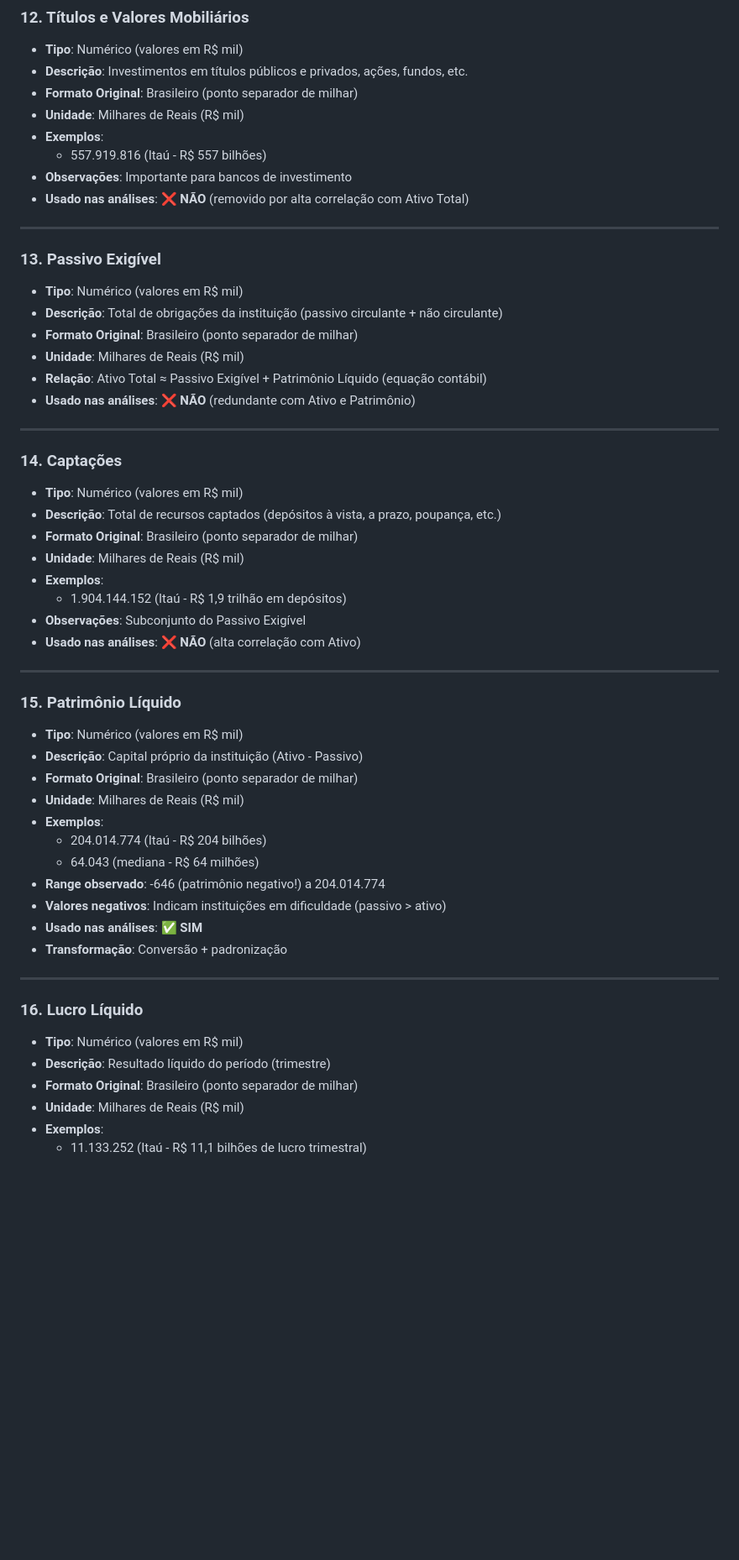
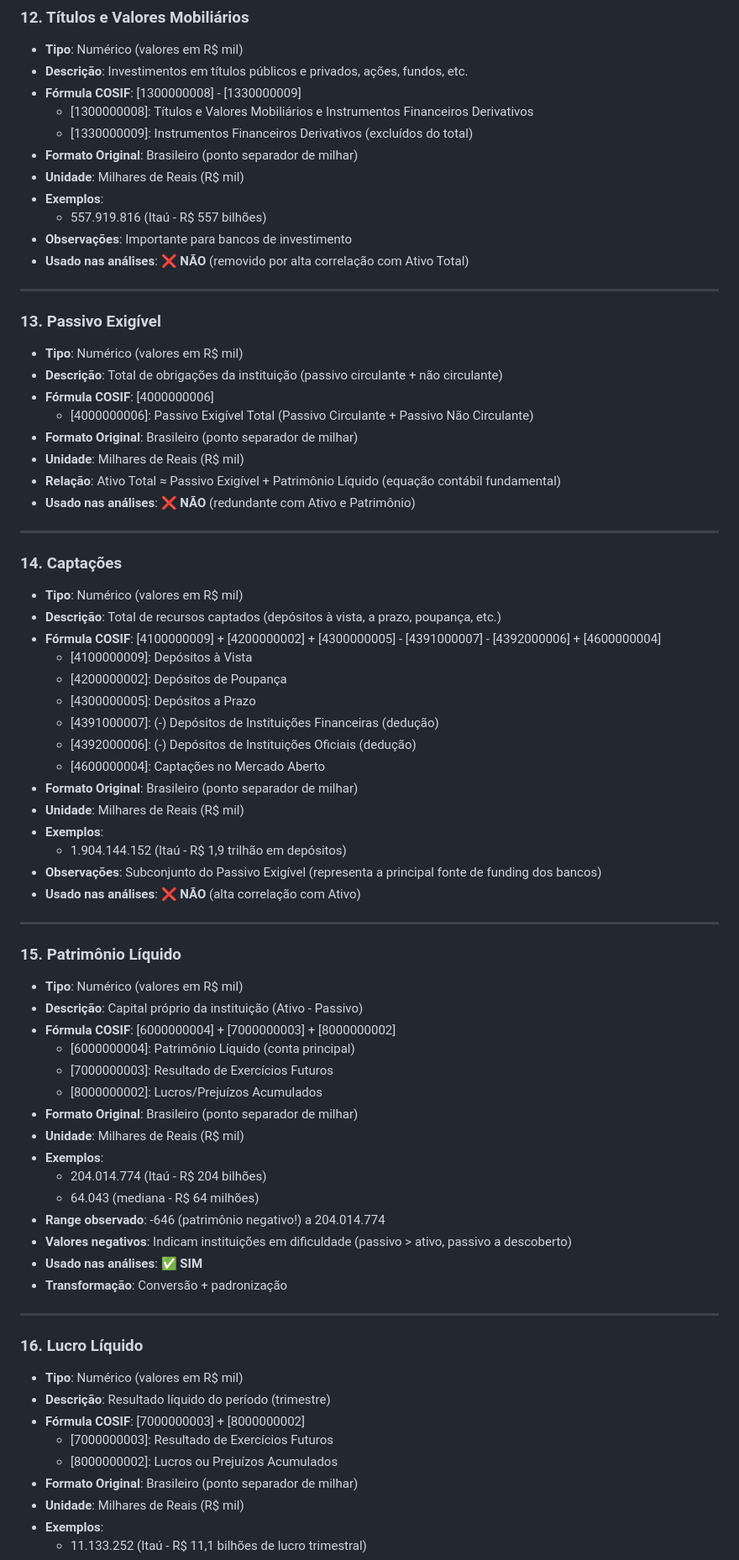
Before and after one commit to rrschor/AprendizadoDeMaquinaNaoSupervisionado_TF, a Markdown page: DICIONARIO_DADOS.md, the part around the change printed below. Shown: that part at 84% size. Rendered like a GitHub page; blank space fills up the shorter version.

```diff
--- a/DICIONARIO_DADOS.md
+++ b/DICIONARIO_DADOS.md
@@ -166,6 +186,9 @@
 ### 12. Títulos e Valores Mobiliários
 - **Tipo**: Numérico (valores em R$ mil)
 - **Descrição**: Investimentos em títulos públicos e privados, ações, fundos, etc.
+- **Fórmula COSIF**: [1300000008] - [1330000009]
+  - [1300000008]: Títulos e Valores Mobiliários e Instrumentos Financeiros Derivativos
+  - [1330000009]: Instrumentos Financeiros Derivativos (excluídos do total)
 - **Formato Original**: Brasileiro (ponto separador de milhar)
 - **Unidade**: Milhares de Reais (R$ mil)
 - **Exemplos**:
@@ -178,9 +201,11 @@
 ### 13. Passivo Exigível
 - **Tipo**: Numérico (valores em R$ mil)
 - **Descrição**: Total de obrigações da instituição (passivo circulante + não circulante)
+- **Fórmula COSIF**: [4000000006]
+  - [4000000006]: Passivo Exigível Total (Passivo Circulante + Passivo Não Circulante)
 - **Formato Original**: Brasileiro (ponto separador de milhar)
 - **Unidade**: Milhares de Reais (R$ mil)
-- **Relação**: Ativo Total ≈ Passivo Exigível + Patrimônio Líquido (equação contábil)
+- **Relação**: Ativo Total ≈ Passivo Exigível + Patrimônio Líquido (equação contábil fundamental)
 - **Usado nas análises**: ❌ **NÃO** (redundante com Ativo e Patrimônio)
 
 ---
@@ -188,11 +213,18 @@
 ### 14. Captações
 - **Tipo**: Numérico (valores em R$ mil)
 - **Descrição**: Total de recursos captados (depósitos à vista, a prazo, poupança, etc.)
+- **Fórmula COSIF**: [4100000009] + [4200000002] + [4300000005] - [4391000007] - [4392000006] + [4600000004]
+  - [4100000009]: Depósitos à Vista
+  - [4200000002]: Depósitos de Poupança
+  - [4300000005]: Depósitos a Prazo
+  - [4391000007]: (-) Depósitos de Instituições Financeiras (dedução)
+  - [4392000006]: (-) Depósitos de Instituições Oficiais (dedução)
+  - [4600000004]: Captações no Mercado Aberto
 - **Formato Original**: Brasileiro (ponto separador de milhar)
 - **Unidade**: Milhares de Reais (R$ mil)
 - **Exemplos**:
   - 1.904.144.152 (Itaú - R$ 1,9 trilhão em depósitos)
-- **Observações**: Subconjunto do Passivo Exigível
+- **Observações**: Subconjunto do Passivo Exigível (representa a principal fonte de funding dos bancos)
 - **Usado nas análises**: ❌ **NÃO** (alta correlação com Ativo)
 
 ---
@@ -200,13 +232,17 @@
 ### 15. Patrimônio Líquido
 - **Tipo**: Numérico (valores em R$ mil)
 - **Descrição**: Capital próprio da instituição (Ativo - Passivo)
+- **Fórmula COSIF**: [6000000004] + [7000000003] + [8000000002]
+  - [6000000004]: Patrimônio Líquido (conta principal)
+  - [7000000003]: Resultado de Exercícios Futuros
+  - [8000000002]: Lucros/Prejuízos Acumulados
 - **Formato Original**: Brasileiro (ponto separador de milhar)
 - **Unidade**: Milhares de Reais (R$ mil)
 - **Exemplos**:
   - 204.014.774 (Itaú - R$ 204 bilhões)
   - 64.043 (mediana - R$ 64 milhões)
 - **Range observado**: -646 (patrimônio negativo!) a 204.014.774
-- **Valores negativos**: Indicam instituições em dificuldade (passivo > ativo)
+- **Valores negativos**: Indicam instituições em dificuldade (passivo > ativo, passivo a descoberto)
 - **Usado nas análises**: ✅ **SIM**
 - **Transformação**: Conversão + padronização
 
@@ -215,6 +251,9 @@
 ### 16. Lucro Líquido
 - **Tipo**: Numérico (valores em R$ mil)
 - **Descrição**: Resultado líquido do período (trimestre)
+- **Fórmula COSIF**: [7000000003] + [8000000002]
+  - [7000000003]: Resultado de Exercícios Futuros
+  - [8000000002]: Lucros ou Prejuízos Acumulados
 - **Formato Original**: Brasileiro (ponto separador de milhar)
 - **Unidade**: Milhares de Reais (R$ mil)
 - **Exemplos**:
```
Also changed, not shown: other parts of DICIONARIO_DADOS.md (+50 -27 lines).
